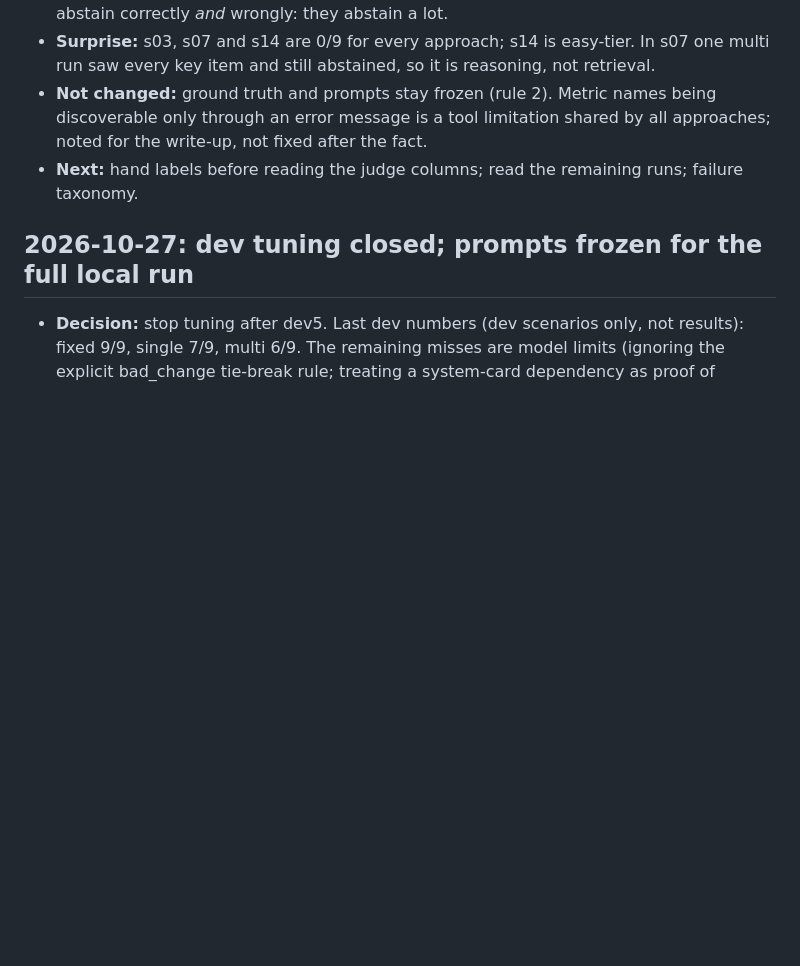
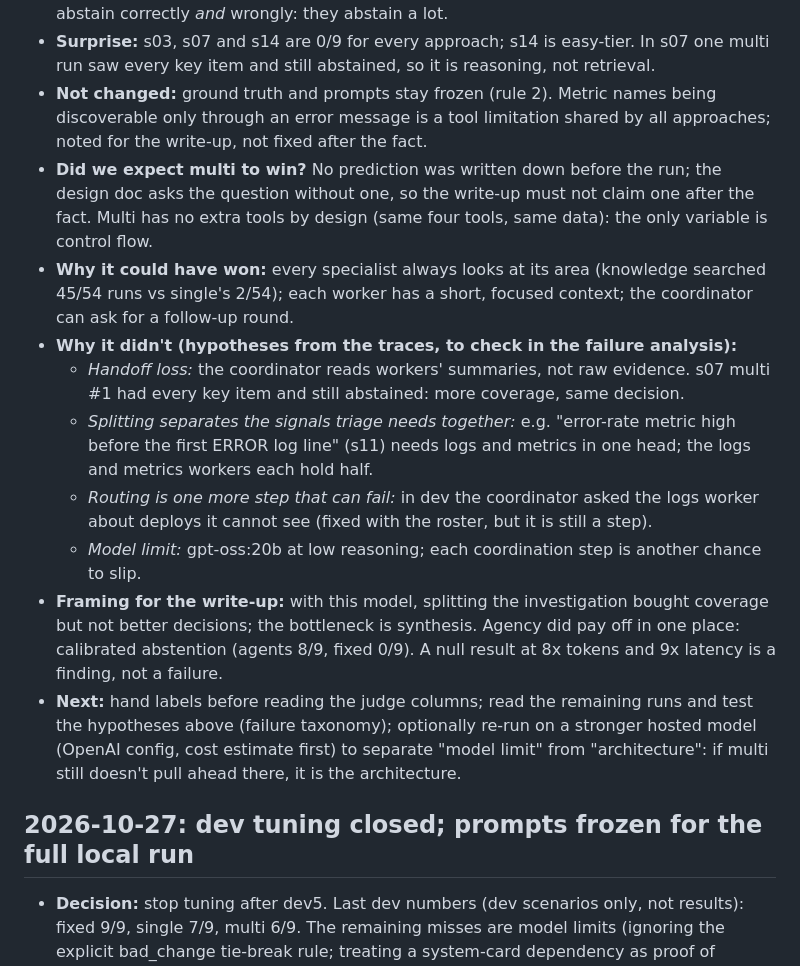
Before and after one commit to krolth/incident-copilot, a Markdown page: docs/LEARNING_LOG.md, the part around the change. Rendered like a GitHub page; blank space fills up the shorter version.

Commit message:
Learning log: interpretation of the multi-agent null result
Co-Authored-By: Claude Opus 5.5 <noreply@anthropic.com>

```diff
--- a/docs/LEARNING_LOG.md
+++ b/docs/LEARNING_LOG.md
@@ -24,7 +24,25 @@ Template:
   item and still abstained, so it is reasoning, not retrieval.
 - **Not changed:** ground truth and prompts stay frozen (rule 2). Metric names being discoverable only through an
   error message is a tool limitation shared by all approaches; noted for the write-up, not fixed after the fact.
-- **Next:** hand labels before reading the judge columns; read the remaining runs; failure taxonomy.
+- **Did we expect multi to win?** No prediction was written down before the run; the design doc asks the question
+  without one, so the write-up must not claim one after the fact. Multi has no extra tools by design (same four
+  tools, same data): the only variable is control flow.
+- **Why it could have won:** every specialist always looks at its area (knowledge searched 45/54 runs vs single's
+  2/54); each worker has a short, focused context; the coordinator can ask for a follow-up round.
+- **Why it didn't (hypotheses from the traces, to check in the failure analysis):**
+  - *Handoff loss:* the coordinator reads workers' summaries, not raw evidence. s07 multi #1 had every key item
+    and still abstained: more coverage, same decision.
+  - *Splitting separates the signals triage needs together:* e.g. "error-rate metric high before the first ERROR
+    log line" (s11) needs logs and metrics in one head; the logs and metrics workers each hold half.
+  - *Routing is one more step that can fail:* in dev the coordinator asked the logs worker about deploys it
+    cannot see (fixed with the roster, but it is still a step).
+  - *Model limit:* gpt-oss:20b at low reasoning; each coordination step is another chance to slip.
+- **Framing for the write-up:** with this model, splitting the investigation bought coverage but not better
+  decisions; the bottleneck is synthesis. Agency did pay off in one place: calibrated abstention (agents 8/9, fixed
+  0/9). A null result at 8x tokens and 9x latency is a finding, not a failure.
+- **Next:** hand labels before reading the judge columns; read the remaining runs and test the hypotheses above
+  (failure taxonomy); optionally re-run on a stronger hosted model (OpenAI config, cost estimate first) to separate
+  "model limit" from "architecture": if multi still doesn't pull ahead there, it is the architecture.
 
 ## 2026-10-27: dev tuning closed; prompts frozen for the full local run
 - **Decision:** stop tuning after dev5. Last dev numbers (dev scenarios only, not results): fixed 9/9, single 7/9,
```
